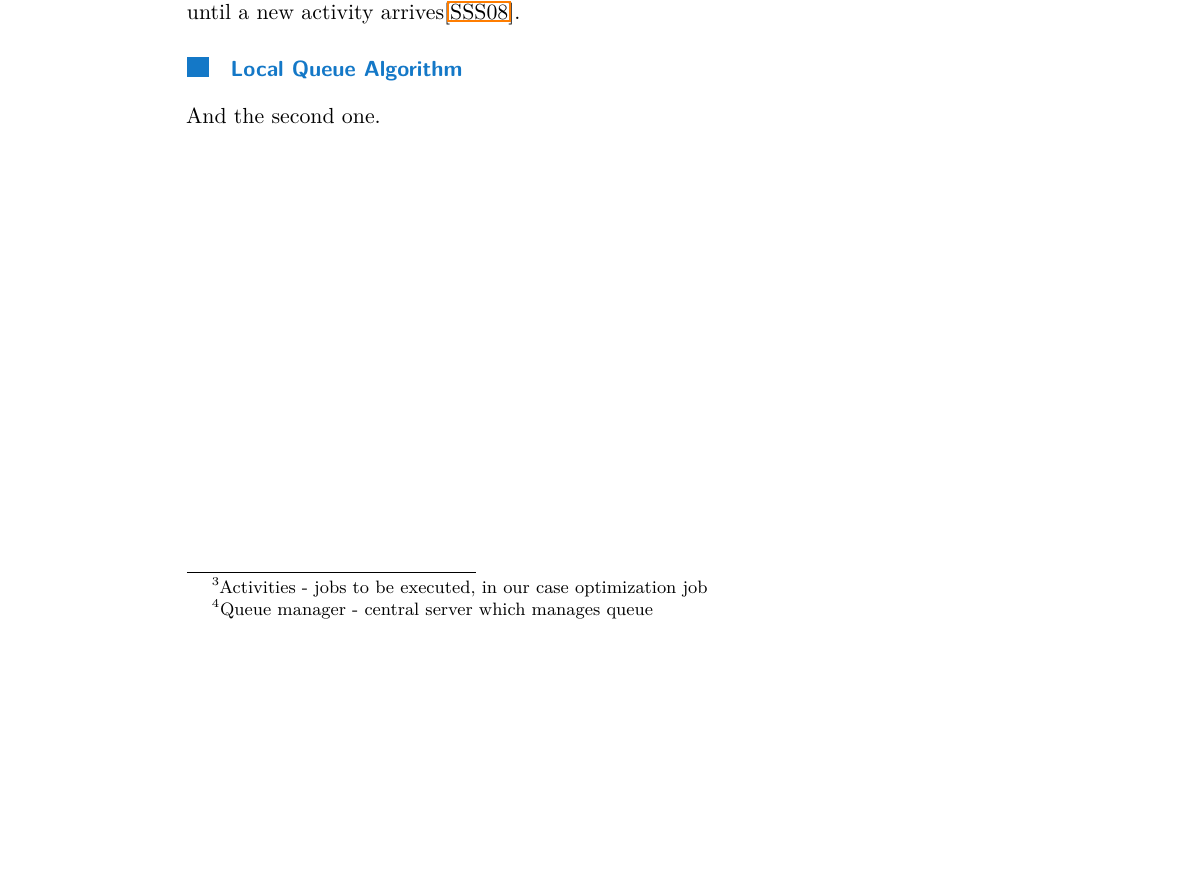
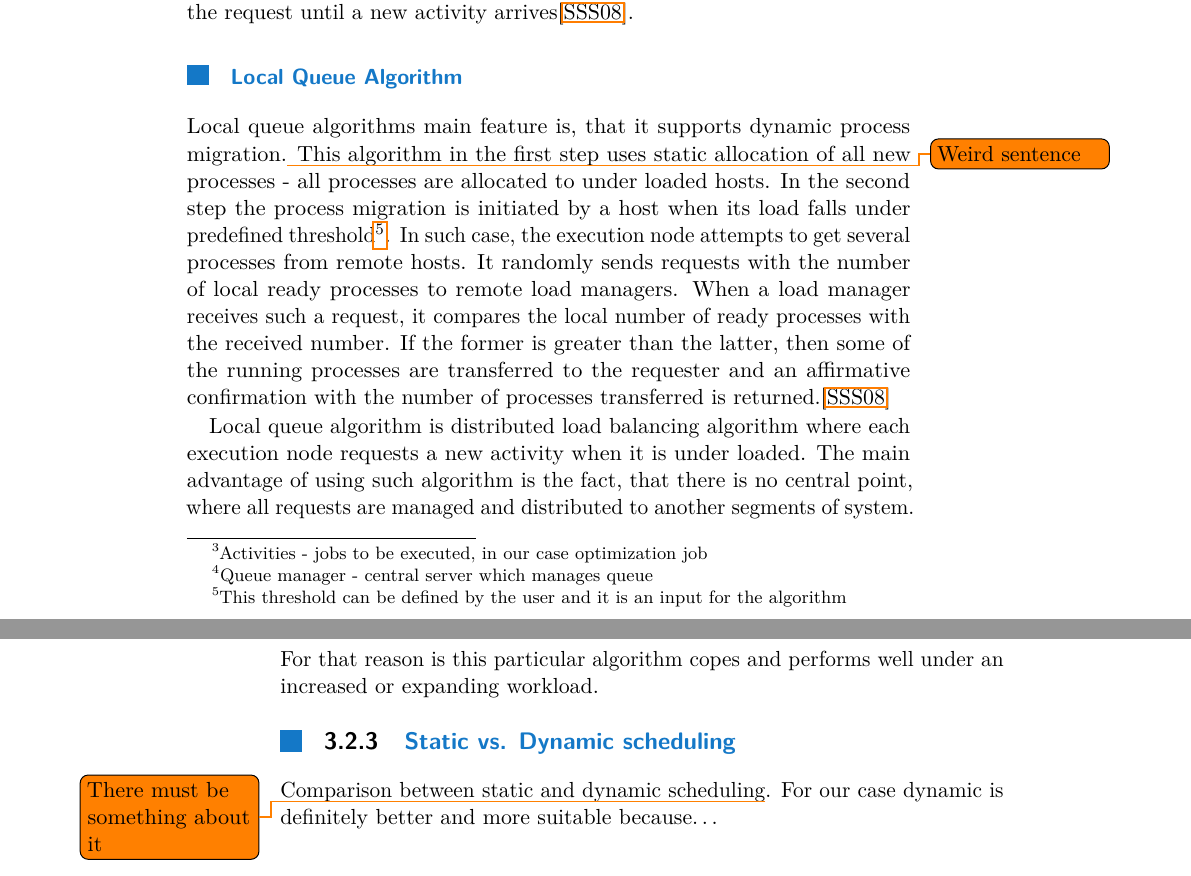
Before and after one commit to LukasForst/bachelor-thesis-text, a LaTeX thesis (tex/report.tex, which reads tex/txt_s_load_balancing.tex): part of page 15 of 17 before the commit and two parts of pages 15 and 16 of 17 after it, the two joined at a grey line, cut so that both start at the same text, the shorter picture padded with empty space. Compiled offline with pdfLaTeX.

Commit message:
dynamic load balancing - local queue algorithm

```diff
--- a/tex/txt_s_load_balancing.tex
+++ b/tex/txt_s_load_balancing.tex
@@ -139,4 +139,22 @@ or queues the request until a new activity arrives\cite{sharma2008performance}.
 
 
 \subsubsection{Local Queue Algorithm}
-And the second one.
+Local queue algorithms main feature is, that it supports dynamic process migration.\todo{Weird sentence}
+This algorithm in the first step uses static allocation of all new processes - all processes are allocated to under loaded hosts.
+In the second step the process migration is initiated by a host when its load falls under predefined threshold\footnote{
+This threshold can be defined by the user and it is an input for the algorithm}.
+In such case, the execution node attempts to get several processes from remote hosts.
+It randomly sends requests with the number of local ready processes to remote load managers.
+When a load manager receives such a request, it compares the local number of ready processes with the received number.
+If the former is greater than the latter, then some of the running processes are transferred to the requester
+and an affirmative confirmation with the number of processes transferred is returned.\cite{sharma2008performance}
+
+Local queue algorithm is distributed load balancing algorithm where each execution node requests a new activity when it is under loaded.
+The main advantage of using such algorithm is the fact, that there is no central point,
+where all requests are managed and distributed to another segments of system.
+For that reason is this particular algorithm copes and performs well under an increased or expanding workload.
+
+\subsection{Static vs.
+Dynamic scheduling}\label{subsec:static-vs.-dynamic-scheduling}
+Comparison between static and dynamic scheduling\todo{There must be something about it}.
+For our case dynamic is definitely better and more suitable because\ldots
```
Also changed, not shown: tex/report.bib (+11 -0 lines), report.pdf, tex/txt_s_load_balancing.tex (4 more changed lines).
